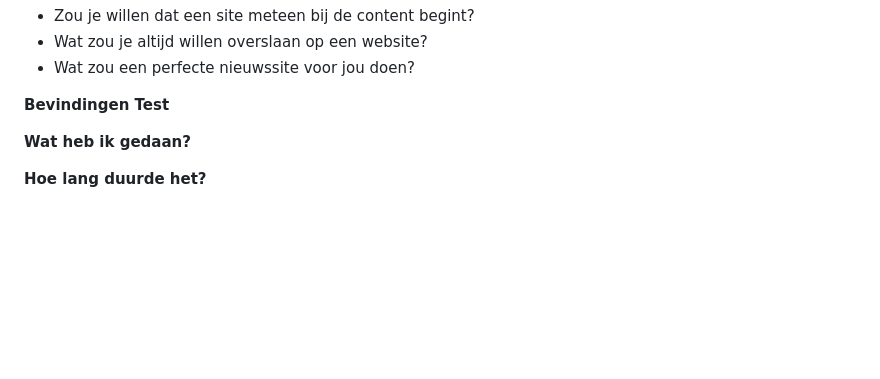
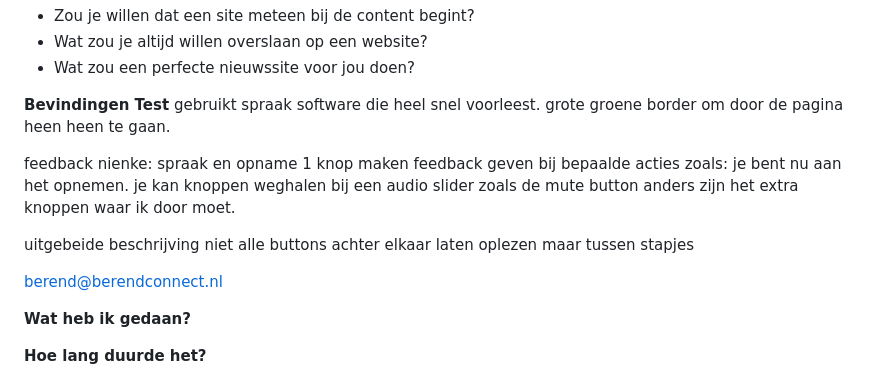
Before and after one commit to JeanCarlos-De-Leon-Vitiello/HCD-opdracht, a Markdown page: README.md, the part around the change. Drawn GitHub-style; blank space fills up the shorter version.

```diff
--- a/README.md
+++ b/README.md
@@ -81,7 +81,20 @@ Wat mist er voor jou?
 * Wat zou een perfecte nieuwssite voor jou doen?
 
 **Bevindingen Test**
+gebruikt spraak software die heel snel voorleest.
+grote groene border om door de pagina heen heen te gaan.
 
+feedback nienke:
+spraak en opname 1 knop maken
+feedback geven bij bepaalde acties zoals: je bent nu aan het opnemen.
+je kan knoppen weghalen bij een audio slider zoals de mute button anders zijn het extra knoppen waar ik door moet.
+
+uitgebeide beschrijving
+niet alle buttons achter elkaar laten oplezen maar tussen stapjes
+
+
+
+berend@berendconnect.nl
 
 **Wat heb ik gedaan?**
 
```
